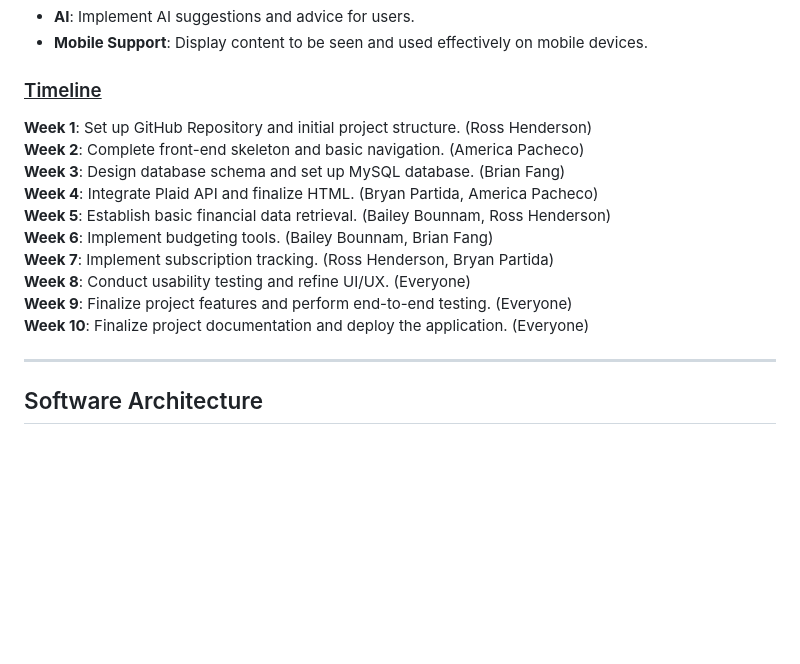
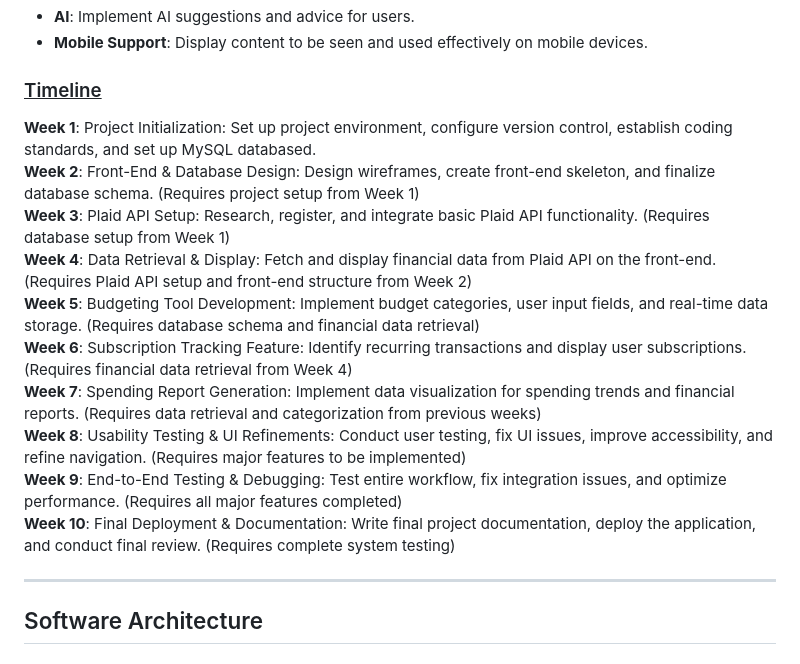
Before and after one commit to henderos/CS362-Class-Project, a Markdown page: ProjectProposal.md, the part around one of its changes. Drawn GitHub-style; blank space fills up the shorter version.

```diff
--- a/ProjectProposal.md
+++ b/ProjectProposal.md
@@ -125,16 +125,16 @@ Refer to "Risk Assessment" inside the "Process Description"
 - **Mobile Support**: Display content to be seen and used effectively on mobile devices.
 
 ### <ins>Timeline</ins>
-**Week 1**: Set up GitHub Repository and initial project structure. (Ross Henderson)\
-**Week 2**: Complete front-end skeleton and basic navigation. (America Pacheco)\
-**Week 3**: Design database schema and set up MySQL database. (Brian Fang)\
-**Week 4**: Integrate Plaid API and finalize HTML. (Bryan Partida, America Pacheco)\
-**Week 5**: Establish basic financial data retrieval. (Bailey Bounnam, Ross Henderson)\
-**Week 6**: Implement budgeting tools. (Bailey Bounnam, Brian Fang)\
-**Week 7**: Implement subscription tracking. (Ross Henderson, Bryan Partida)\
-**Week 8**: Conduct usability testing and refine UI/UX. (Everyone)\
-**Week 9**: Finalize project features and perform end-to-end testing. (Everyone)\
-**Week 10**: Finalize project documentation and deploy the application. (Everyone)
+**Week 1**: Project Initialization: Set up project environment, configure version control, establish coding standards, and set up MySQL databased.\
+**Week 2**: Front-End & Database Design: Design wireframes, create front-end skeleton, and finalize database schema. (Requires project setup from Week 1)\
+**Week 3**: Plaid API Setup: Research, register, and integrate basic Plaid API functionality. (Requires database setup from Week 1)\
+**Week 4**: Data Retrieval & Display: Fetch and display financial data from Plaid API on the front-end. (Requires Plaid API setup and front-end structure from Week 2)\
+**Week 5**: Budgeting Tool Development: Implement budget categories, user input fields, and real-time data storage. (Requires database schema and financial data retrieval)\
+**Week 6**: Subscription Tracking Feature: Identify recurring transactions and display user subscriptions. (Requires financial data retrieval from Week 4)\
+**Week 7**: Spending Report Generation: Implement data visualization for spending trends and financial reports. (Requires data retrieval and categorization from previous weeks)\
+**Week 8**: Usability Testing & UI Refinements: Conduct user testing, fix UI issues, improve accessibility, and refine navigation. (Requires major features to be implemented)\
+**Week 9**: End-to-End Testing & Debugging: Test entire workflow, fix integration issues, and optimize performance. (Requires all major features completed)\
+**Week 10**: Final Deployment & Documentation: Write final project documentation, deploy the application, and conduct final review. (Requires complete system testing)
 
 ---
 
```
Also changed, not shown: other parts of ProjectProposal.md (+19 -6 lines).
